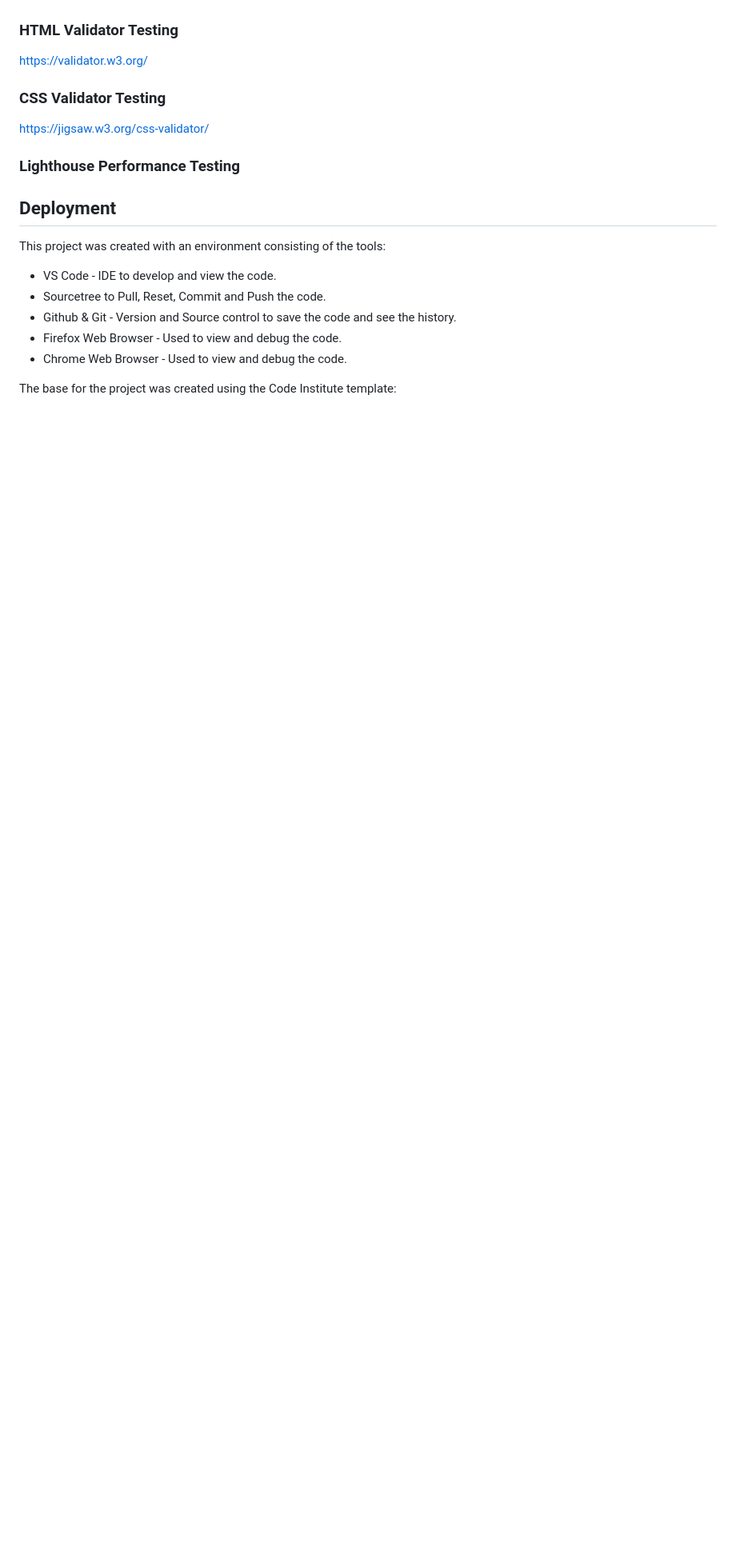
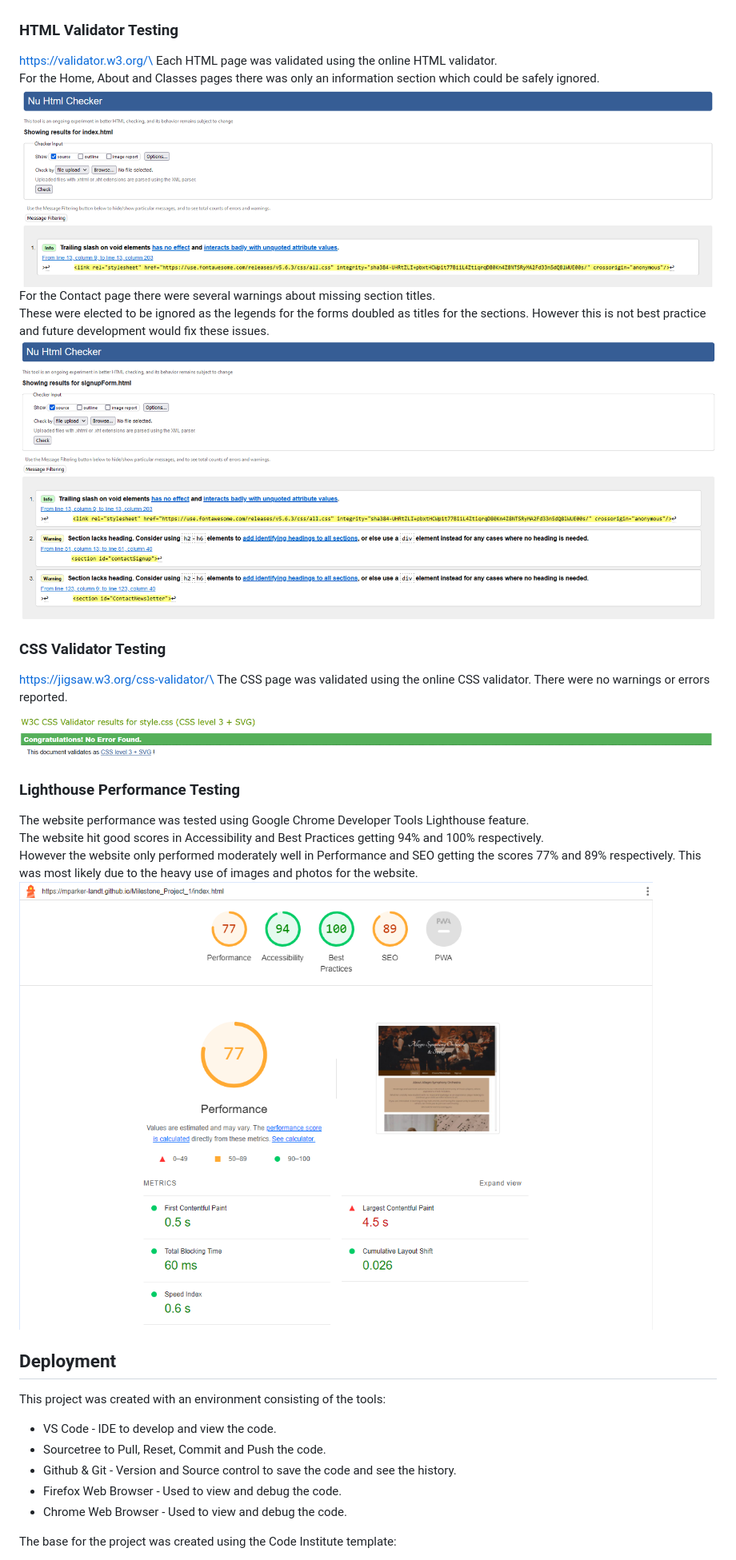
Before and after one commit to mparker-landt/Milestone_Project_1, a Markdown page: README.md, the part around the change. Shown: that part at 80% size. Rendered like a GitHub page; pictures changed too: assets/images/readme/css-validate.png (added), assets/images/readme/html-contact-validate.png (added), assets/images/readme/html-validate.png (added); blank space fills up the shorter version.

Commit message:
HTML and CSS validation checks and error fixing, Readme testing section finished

```diff
--- a/README.md
+++ b/README.md
@@ -198,10 +198,23 @@ The local files were opened and used in a Firefox or Chrome Web browser to view
 Browser Developer Tools were used to debug the code and explore mobile screens.
 
 ### HTML Validator Testing
-https://validator.w3.org/
+https://validator.w3.org/\
+Each HTML page was validated using the online HTML validator.\
+For the Home, About and Classes pages there was only an information section which could be safely ignored.
+![Responsive screenshot](assets/images/readme/html-validate.png)
+For the Contact page there were several warnings about missing section titles.\
+These were elected to be ignored as the legends for the forms doubled as titles for the sections. However this is not best practice and future development would fix these issues.
+![Responsive screenshot](assets/images/readme/html-contact-validate.png)
 ### CSS Validator Testing
-https://jigsaw.w3.org/css-validator/
+https://jigsaw.w3.org/css-validator/\
+The CSS page was validated using the online CSS validator. There were no warnings or errors reported.
+![Responsive screenshot](assets/images/readme/css-validate.png)
 ### Lighthouse Performance Testing
+The website performance was tested using Google Chrome Developer Tools Lighthouse feature.\
+The website hit good scores in Accessibility and Best Practices getting 94% and 100% respectively.\
+However the website only performed moderately well in Performance and SEO getting the scores 77% and 89% respectively. This was most likely due to the heavy use of images and photos for the website.
+![Responsive screenshot](assets/images/readme/lighthouse.png)
+
 
 ## Deployment
 This project was created with an environment consisting of the tools:
```
Also changed, not shown: 4 other files.
